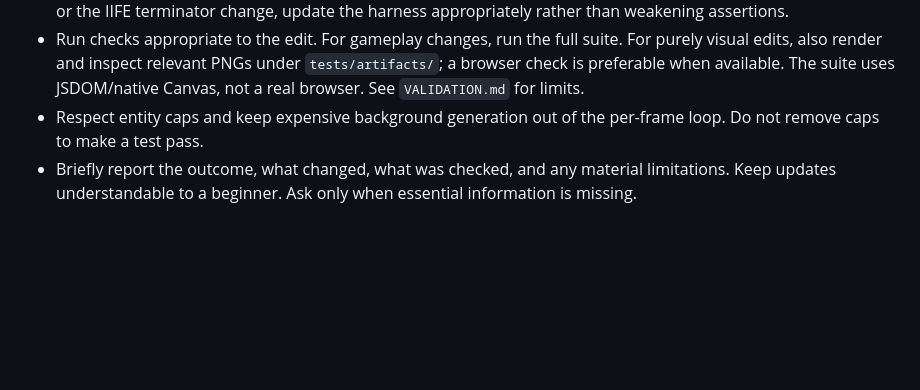
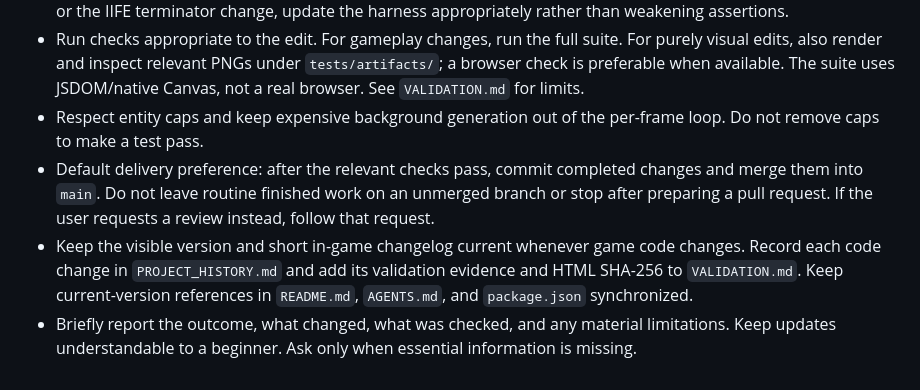
Before and after one commit to understandingothers789-pixel/spaceship_game, a Markdown page: AGENTS.md, the part around the change. Drawn GitHub-style; blank space fills up the shorter version.

```diff
--- a/AGENTS.md
+++ b/AGENTS.md
@@ -27,4 +27,6 @@ The owner wants an attractive, visible space scene: teal/violet nebulae, a layer
 - `tests/qa.cjs` injects private test hooks into the inline IIFE in memory. Do not ship hooks in `game.html`. If names or the IIFE terminator change, update the harness appropriately rather than weakening assertions.
 - Run checks appropriate to the edit. For gameplay changes, run the full suite. For purely visual edits, also render and inspect relevant PNGs under `tests/artifacts/`; a browser check is preferable when available. The suite uses JSDOM/native Canvas, not a real browser. See `VALIDATION.md` for limits.
 - Respect entity caps and keep expensive background generation out of the per-frame loop. Do not remove caps to make a test pass.
+- Default delivery preference: after the relevant checks pass, commit completed changes and merge them into `main`. Do not leave routine finished work on an unmerged branch or stop after preparing a pull request. If the user requests a review instead, follow that request.
+- Keep the visible version and short in-game changelog current whenever game code changes. Record each code change in `PROJECT_HISTORY.md` and add its validation evidence and HTML SHA-256 to `VALIDATION.md`. Keep current-version references in `README.md`, `AGENTS.md`, and `package.json` synchronized.
 - Briefly report the outcome, what changed, what was checked, and any material limitations. Keep updates understandable to a beginner. Ask only when essential information is missing.
```
Also changed, not shown: PROJECT_HISTORY.md (+4 -0 lines), README.md (+2 -0 lines).
